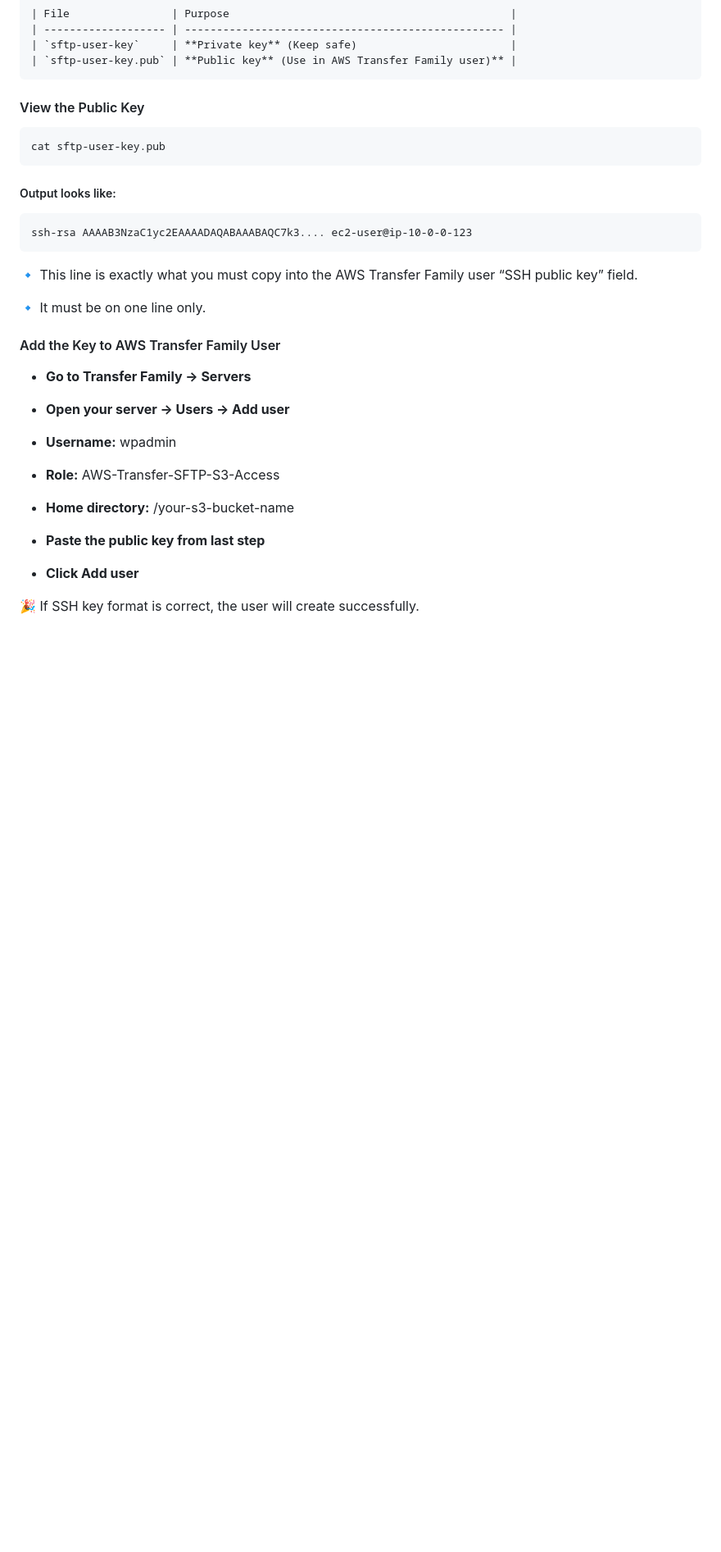
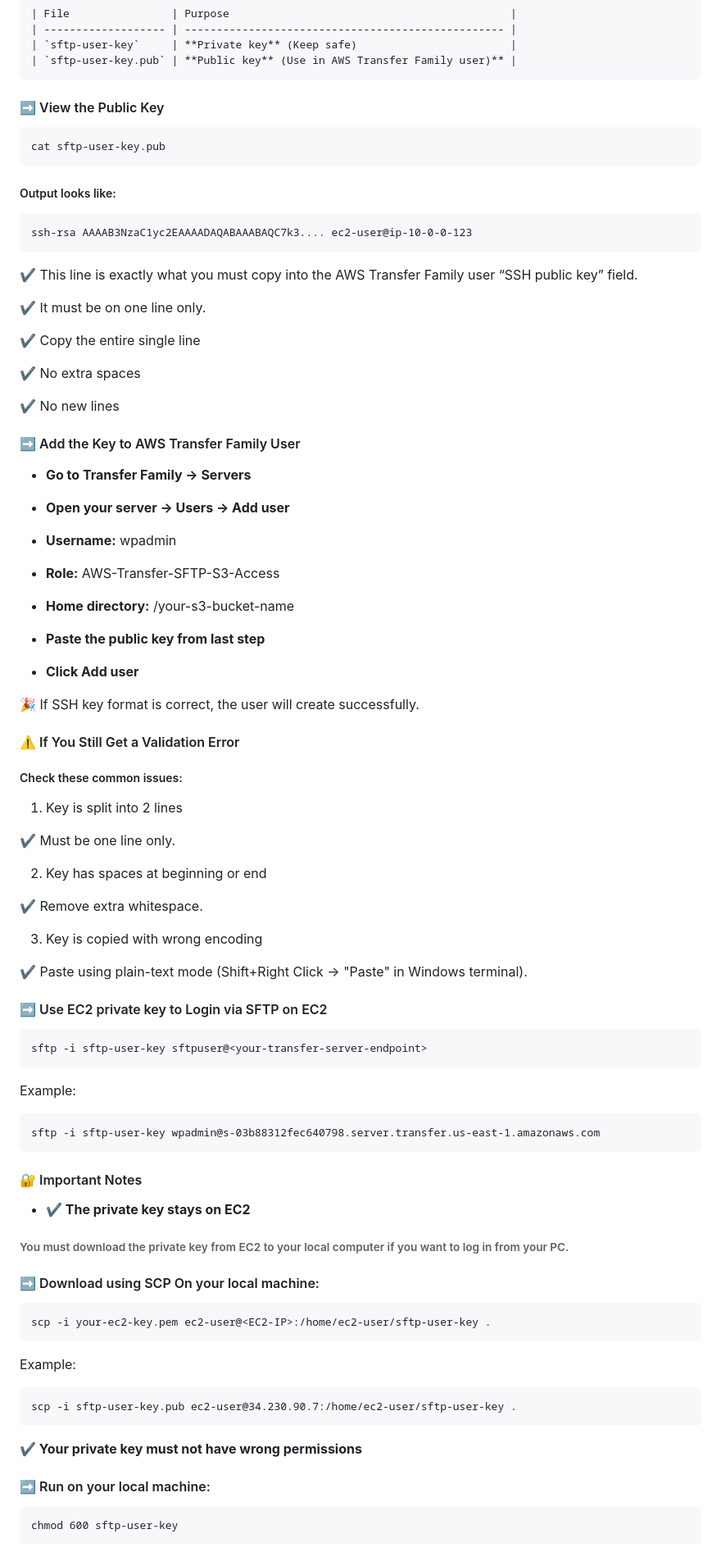
Before and after one commit to awsrmmustansarjavaid/aws-research-study, a Markdown page: AWS-Labs-AWS-Labs-Guide/Building Wordpress Website With AWS Services/Building Wordpress Website With EC2 & RDS.md, the part around one of its changes. Shown at 82% size. Drawn GitHub-style; blank space fills up the shorter version.

````diff
--- a/AWS-Labs-AWS-Labs-Guide/Building Wordpress Website With AWS Services/Building Wordpress Website With EC2 & RDS.md
+++ b/AWS-Labs-AWS-Labs-Guide/Building Wordpress Website With AWS Services/Building Wordpress Website With EC2 & RDS.md
@@ -1944,7 +1944,7 @@ Enter same passphrase again:
 ```
 
 
-#### View the Public Key
+#### ➡️ View the Public Key
 
 ```
 cat sftp-user-key.pub
@@ -1956,11 +1956,18 @@ cat sftp-user-key.pub
 ssh-rsa AAAAB3NzaC1yc2EAAAADAQABAAABAQC7k3.... ec2-user@ip-10-0-0-123
 ```
 
-🔹 This line is exactly what you must copy into the AWS Transfer Family user “SSH public key” field.
-
-🔹 It must be on one line only.
-
-#### Add the Key to AWS Transfer Family User
+✔  This line is exactly what you must copy into the AWS Transfer Family user “SSH public key” field.
+
+✔ It must be on one line only.
+
+✔ Copy the entire single line
+
+✔ No extra spaces
+
+✔ No new lines
+
+
+#### ➡️ Add the Key to AWS Transfer Family User
 
 - **Go to Transfer Family → Servers**
 
@@ -1977,3 +1984,62 @@ ssh-rsa AAAAB3NzaC1yc2EAAAADAQABAAABAQC7k3.... ec2-user@ip-10-0-0-123
 - **Click Add user**
 
 🎉 If SSH key format is correct, the user will create successfully.
+
+
+#### ⚠️ If You Still Get a Validation Error
+
+##### Check these common issues:
+
+1. Key is split into 2 lines
+
+✔️ Must be one line only.
+
+2. Key has spaces at beginning or end
+
+✔️ Remove extra whitespace.
+
+3. Key is copied with wrong encoding
+
+✔️ Paste using plain-text mode (Shift+Right Click → "Paste" in Windows terminal).
+
+
+
+#### ➡️ Use EC2 private key to Login via SFTP on EC2
+
+```
+sftp -i sftp-user-key sftpuser@<your-transfer-server-endpoint>
+```
+
+Example:
+
+
+```
+sftp -i sftp-user-key wpadmin@s-03b88312fec640798.server.transfer.us-east-1.amazonaws.com
+```
+
+#### 🔐 Important Notes
+- **✔ The private key stays on EC2**
+
+###### You must download the private key from EC2 to your local computer if you want to log in from your PC.
+
+#### ➡️ Download using SCP On your local machine:
+
+```
+scp -i your-ec2-key.pem ec2-user@<EC2-IP>:/home/ec2-user/sftp-user-key .
+```
+
+Example:
+
+
+```
+scp -i sftp-user-key.pub ec2-user@34.230.90.7:/home/ec2-user/sftp-user-key .
+```
+
+**✔ Your private key must not have wrong permissions**
+
+#### ➡️ Run on your local machine:
+
+```
+chmod 600 sftp-user-key
+```
+
````
Also changed, not shown: other parts of AWS-Labs-AWS-Labs-Guide/Building Wordpress Website With AWS Services/Building Wordpress Website With EC2 & RDS.md (+19 -1 lines).
